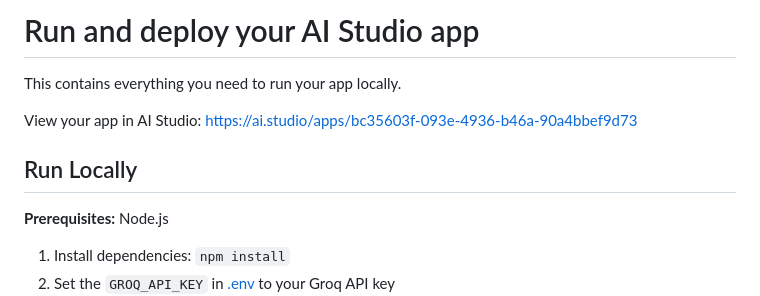
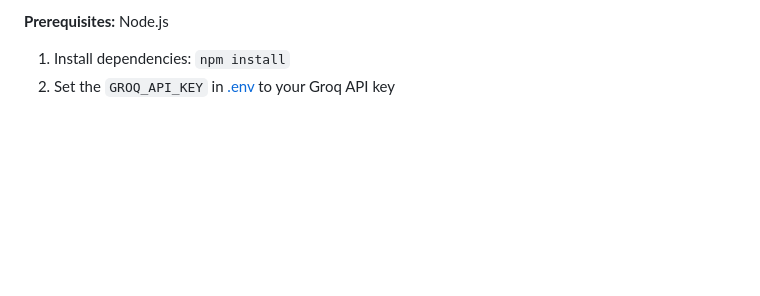
Before and after one commit to sujal0211/Travel-with-me-ai, a Markdown page: README.md, the part around one of its changes. GitHub-like rendering; blank space fills up the shorter version.

Commit message:
Update README to remove initial content
Removed introductory content and image from README.

```diff
--- a/README.md
+++ b/README.md
@@ -4,11 +1,4 @@
 
-# Run and deploy your AI Studio app
-
-This contains everything you need to run your app locally.
-
-View your app in AI Studio: https://ai.studio/apps/bc35603f-093e-4936-b46a-90a4bbef9d73
-
-## Run Locally
 
 **Prerequisites:**  Node.js
 
```
Also changed, not shown: other parts of README.md (+0 -3 lines).
